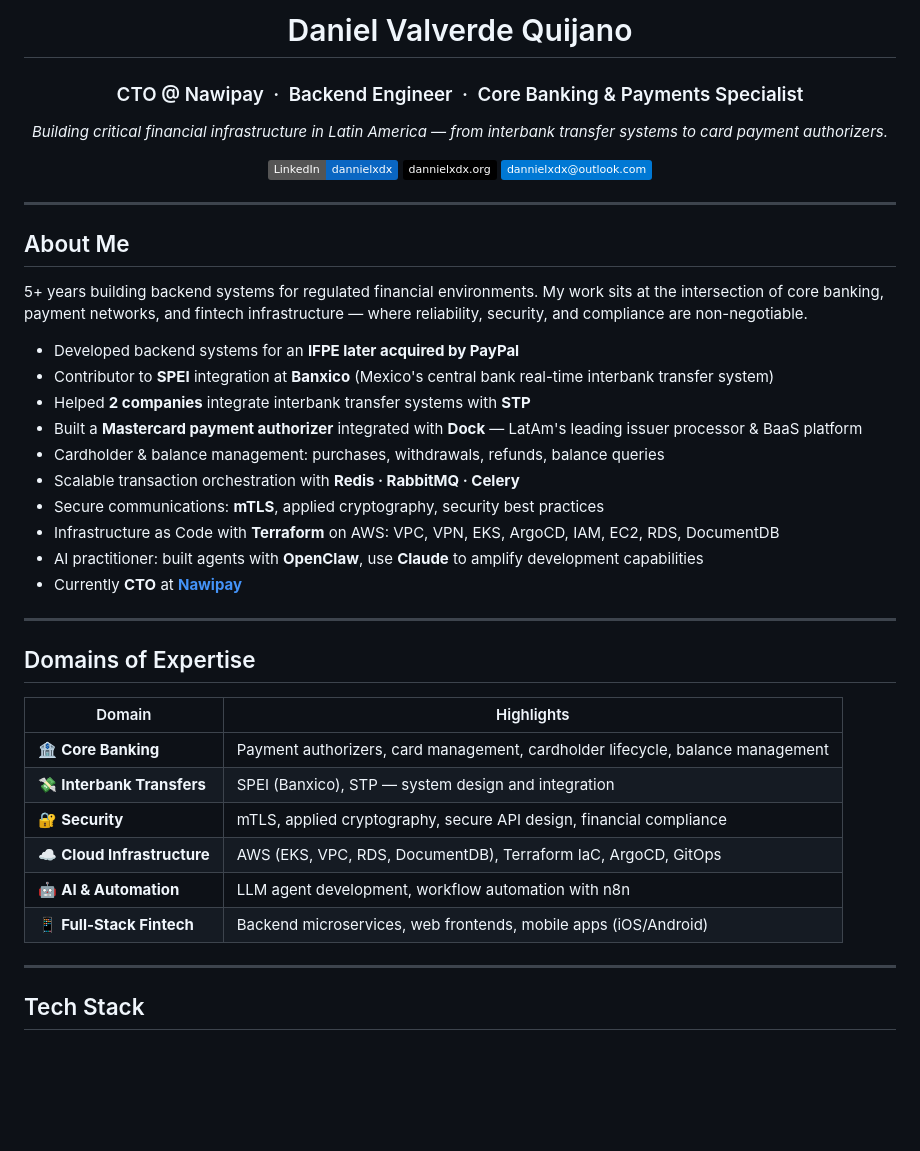
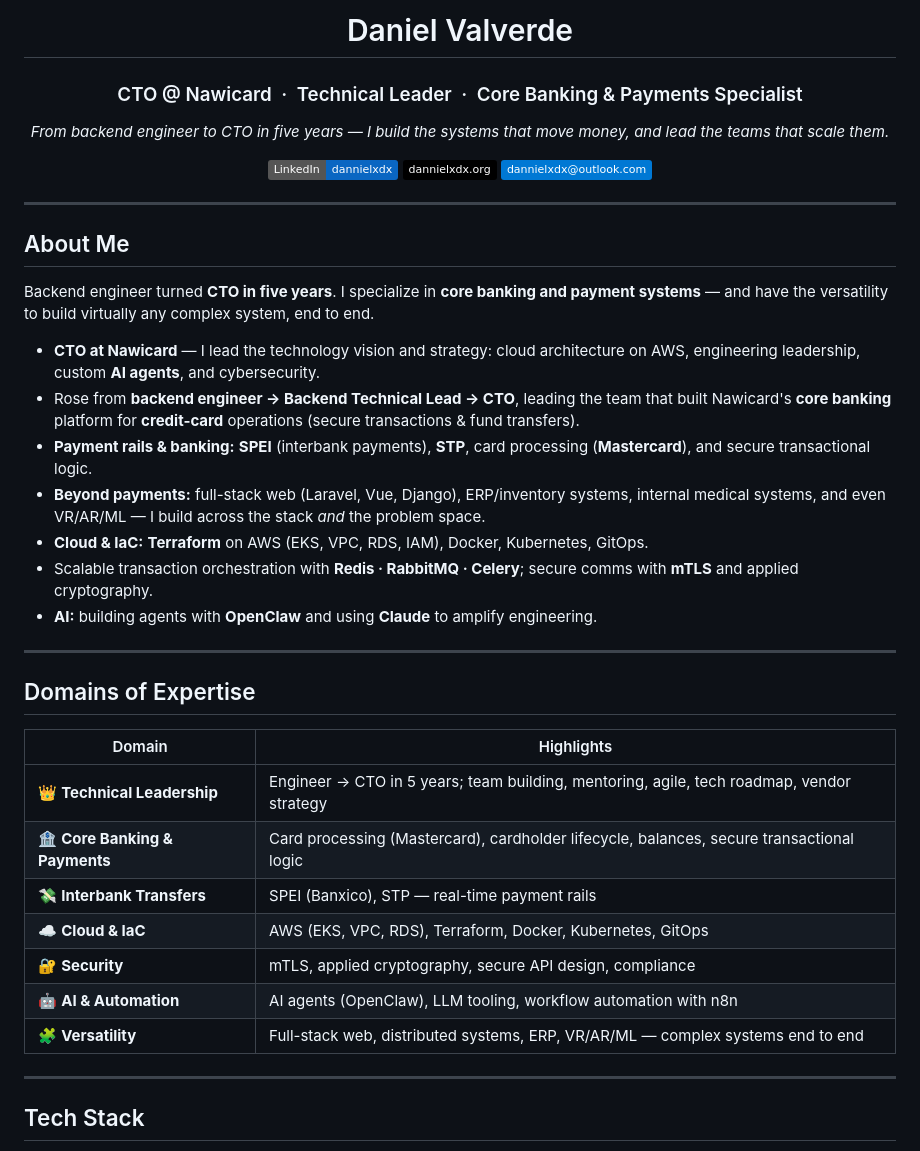
Before and after one commit to dannielXdx/dannielXdx, a Markdown page: README.md, the part around one of its changes. GitHub-like rendering; badges without logos; blank space fills up the shorter version.

Commit message:
Align profile with real career: Nawicard, leadership + rapid rise, versatility (keep payments flagship)
Co-Authored-By: Claude Opus 4.8 <noreply@anthropic.com>

```diff
--- a/README.md
+++ b/README.md
@@ -1,10 +1,10 @@
 <div align="center">
 
-# Daniel Valverde Quijano
+# Daniel Valverde
 
-### CTO @ Nawipay &nbsp;·&nbsp; Backend Engineer &nbsp;·&nbsp; Core Banking & Payments Specialist
+### CTO @ Nawicard &nbsp;·&nbsp; Technical Leader &nbsp;·&nbsp; Core Banking & Payments Specialist
 
-*Building critical financial infrastructure in Latin America — from interbank transfer systems to card payment authorizers.*
+*From backend engineer to CTO in five years — I build the systems that move money, and lead the teams that scale them.*
 
 [![LinkedIn](https://img.shields.io/badge/LinkedIn-dannielxdx-0A66C2?style=flat&logo=linkedin&logoColor=white)](https://www.linkedin.com/in/dannielxdx/)
 [![Website](https://img.shields.io/badge/dannielxdx.org-000000?style=flat&logo=firefox&logoColor=white)](https://dannielxdx.org)
@@ -16,18 +16,15 @@
 
 ## About Me
 
-5+ years building backend systems for regulated financial environments. My work sits at the intersection of core banking, payment networks, and fintech infrastructure — where reliability, security, and compliance are non-negotiable.
+Backend engineer turned **CTO in five years**. I specialize in **core banking and payment systems** — and have the versatility to build virtually any complex system, end to end.
 
-- Developed backend systems for an **IFPE later acquired by PayPal**
-- Contributor to **SPEI** integration at **Banxico** (Mexico's central bank real-time interbank transfer system)
-- Helped **2 companies** integrate interbank transfer systems with **STP**
-- Built a **Mastercard payment authorizer** integrated with **Dock** — LatAm's leading issuer processor & BaaS platform
-- Cardholder & balance management: purchases, withdrawals, refunds, balance queries
-- Scalable transaction orchestration with **Redis · RabbitMQ · Celery**
-- Secure communications: **mTLS**, applied cryptography, security best practices
-- Infrastructure as Code with **Terraform** on AWS: VPC, VPN, EKS, ArgoCD, IAM, EC2, RDS, DocumentDB
-- AI practitioner: built agents with **OpenClaw**, use **Claude** to amplify development capabilities
-- Currently **CTO** at [**Nawipay**](https://github.com/nawipay)
+- **CTO at Nawicard** — I lead the technology vision and strategy: cloud architecture on AWS, engineering leadership, custom **AI agents**, and cybersecurity.
+- Rose from **backend engineer → Backend Technical Lead → CTO**, leading the team that built Nawicard's **core banking** platform for **credit-card** operations (secure transactions & fund transfers).
+- **Payment rails & banking:** **SPEI** (interbank payments), **STP**, card processing (**Mastercard**), and secure transactional logic.
+- **Beyond payments:** full-stack web (Laravel, Vue, Django), ERP/inventory systems, internal medical systems, and even VR/AR/ML — I build across the stack *and* the problem space.
+- **Cloud & IaC:** **Terraform** on AWS (EKS, VPC, RDS, IAM), Docker, Kubernetes, GitOps.
+- Scalable transaction orchestration with **Redis · RabbitMQ · Celery**; secure comms with **mTLS** and applied cryptography.
+- **AI:** building agents with **OpenClaw** and using **Claude** to amplify engineering.
 
 ---
 
@@ -35,12 +32,13 @@
 
 | Domain | Highlights |
 |--------|-----------|
-| 🏦 **Core Banking** | Payment authorizers, card management, cardholder lifecycle, balance management |
-| 💸 **Interbank Transfers** | SPEI (Banxico), STP — system design and integration |
-| 🔐 **Security** | mTLS, applied cryptography, secure API design, financial compliance |
-| ☁️ **Cloud Infrastructure** | AWS (EKS, VPC, RDS, DocumentDB), Terraform IaC, ArgoCD, GitOps |
-| 🤖 **AI & Automation** | LLM agent development, workflow automation with n8n |
-| 📱 **Full-Stack Fintech** | Backend microservices, web frontends, mobile apps (iOS/Android) |
+| 👑 **Technical Leadership** | Engineer → CTO in 5 years; team building, mentoring, agile, tech roadmap, vendor strategy |
+| 🏦 **Core Banking & Payments** | Card processing (Mastercard), cardholder lifecycle, balances, secure transactional logic |
+| 💸 **Interbank Transfers** | SPEI (Banxico), STP — real-time payment rails |
+| ☁️ **Cloud & IaC** | AWS (EKS, VPC, RDS), Terraform, Docker, Kubernetes, GitOps |
+| 🔐 **Security** | mTLS, applied cryptography, secure API design, compliance |
+| 🤖 **AI & Automation** | AI agents (OpenClaw), LLM tooling, workflow automation with n8n |
+| 🧩 **Versatility** | Full-stack web, distributed systems, ERP, VR/AR/ML — complex systems end to end |
 
 ---
 
```
Also changed, not shown: other parts of README.md (+1 -0 lines).
